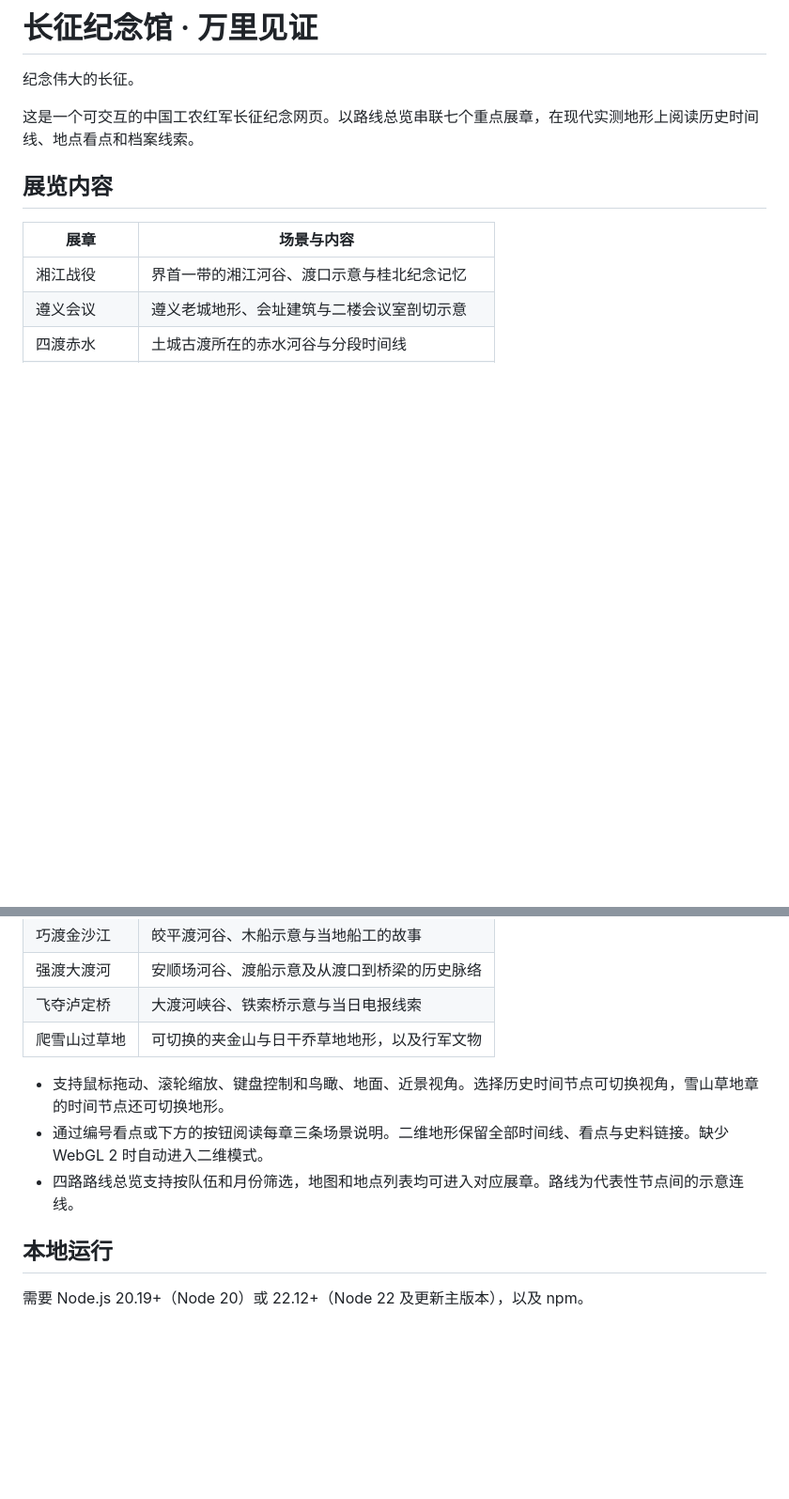
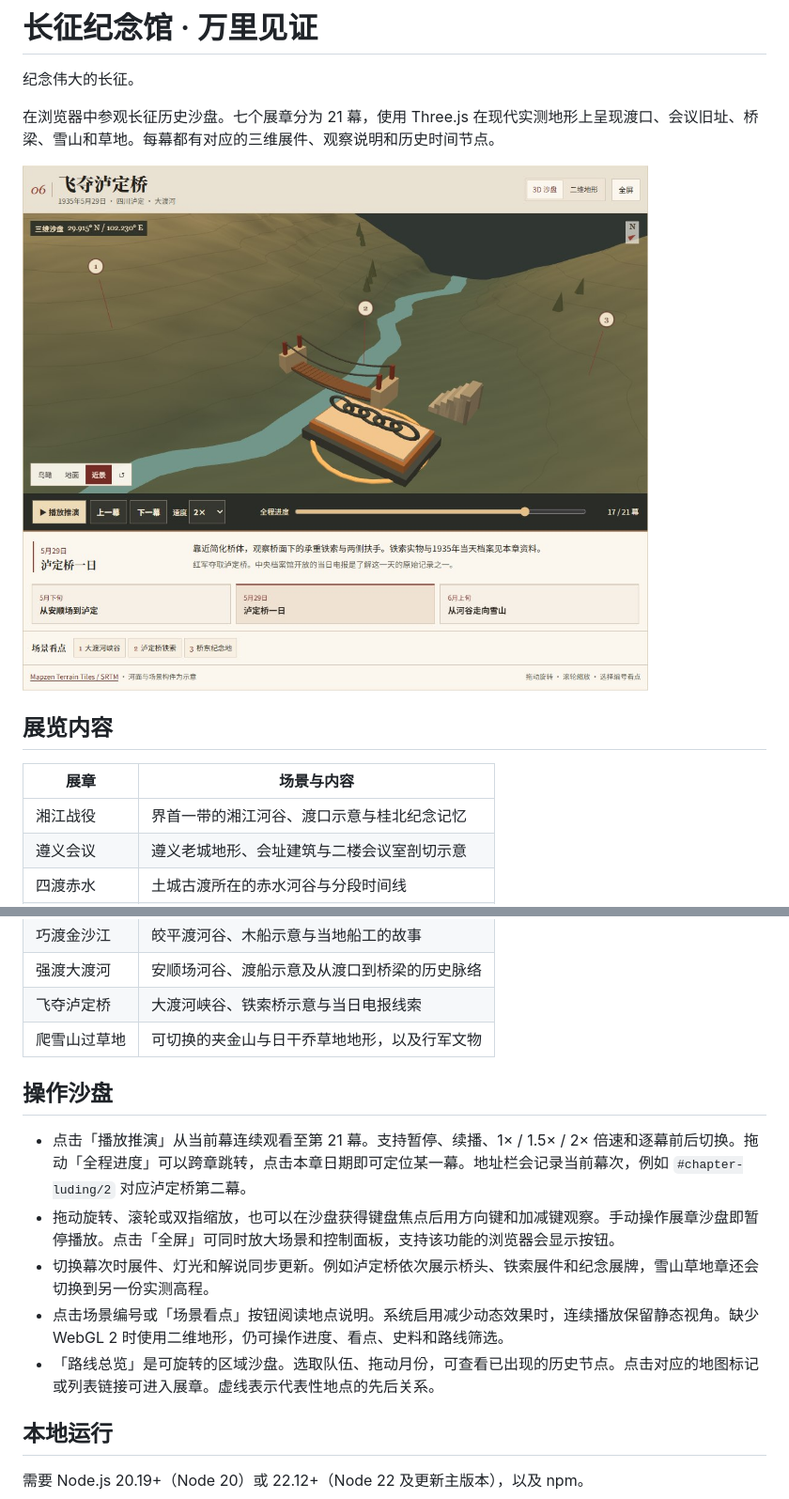
Before and after one commit to Jiangsir0113/long_walk, a Markdown page: README.md, 2 parts joined by grey strips. Shown at 94% size. GitHub-like rendering; pictures changed too: docs/sand-table.jpg (added); blank space fills up the shorter version.

Commit message:
Present the Long March in seven interactive 3D sand tables

```diff
--- a/README.md
+++ b/README.md
@@ -2,7 +2,9 @@
 
 纪念伟大的长征。
 
-这是一个可交互的中国工农红军长征纪念网页。以路线总览串联七个重点展章，在现代实测地形上阅读历史时间线、地点看点和档案线索。
+在浏览器中参观长征历史沙盘。七个展章分为 21 幕，使用 Three.js 在现代实测地形上呈现渡口、会议旧址、桥梁、雪山和草地。每幕都有对应的三维展件、观察说明和历史时间节点。
+
+![飞夺泸定桥第二幕的沙盘，近景展示桥体和铁索展件，桌沿设有播放和逐幕控制](docs/sand-table.jpg)
 
 ## 展览内容
 
@@ -16,9 +18,13 @@
 | 飞夺泸定桥 | 大渡河峡谷、铁索桥示意与当日电报线索 |
 | 爬雪山过草地 | 可切换的夹金山与日干乔草地地形，以及行军文物 |
 
-- 支持鼠标拖动、滚轮缩放、键盘控制和鸟瞰、地面、近景视角。选择历史时间节点可切换视角，雪山草地章的时间节点还可切换地形。
-- 通过编号看点或下方的按钮阅读每章三条场景说明。二维地形保留全部时间线、看点与史料链接。缺少 WebGL 2 时自动进入二维模式。
-- 四路路线总览支持按队伍和月份筛选，地图和地点列表均可进入对应展章。路线为代表性节点间的示意连线。
+## 操作沙盘
+
+- 点击「播放推演」从当前幕连续观看至第 21 幕。支持暂停、续播、1× / 1.5× / 2× 倍速和逐幕前后切换。拖动「全程进度」可以跨章跳转，点击本章日期即可定位某一幕。地址栏会记录当前幕次，例如 `#chapter-luding/2` 对应泸定桥第二幕。
+- 拖动旋转、滚轮或双指缩放，也可以在沙盘获得键盘焦点后用方向键和加减键观察。手动操作展章沙盘即暂停播放。点击「全屏」可同时放大场景和控制面板，支持该功能的浏览器会显示按钮。
+- 切换幕次时展件、灯光和解说同步更新。例如泸定桥依次展示桥头、铁索展件和纪念展牌，雪山草地章还会切换到另一份实测高程。
+- 点击场景编号或「场景看点」按钮阅读地点说明。系统启用减少动态效果时，连续播放保留静态视角。缺少 WebGL 2 时使用二维地形，仍可操作进度、看点、史料和路线筛选。
+- 「路线总览」是可旋转的区域沙盘。选取队伍、拖动月份，可查看已出现的历史节点。点击对应的地图标记或列表链接可进入展章。虚线表示代表性地点的先后关系。
 
 ## 本地运行
 
```
Also changed, not shown: other parts of README.md (+7 -2 lines), 9 other files.
